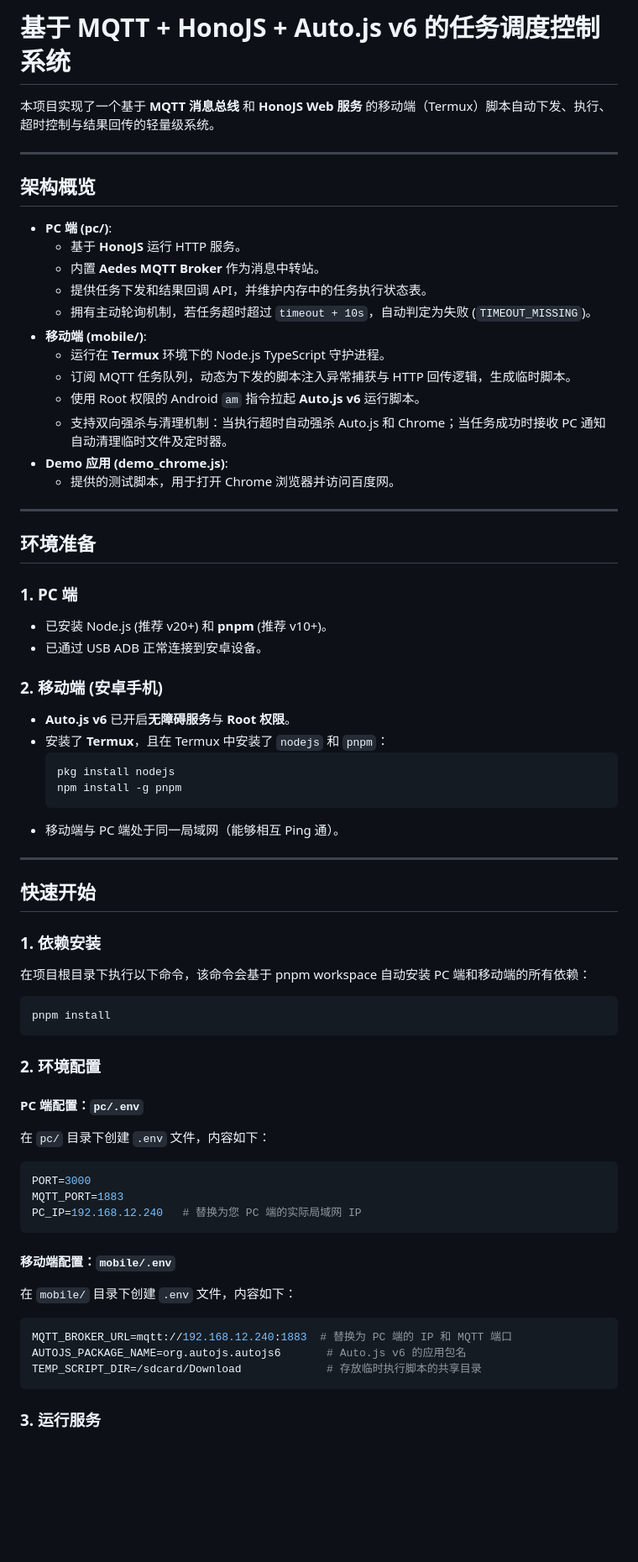
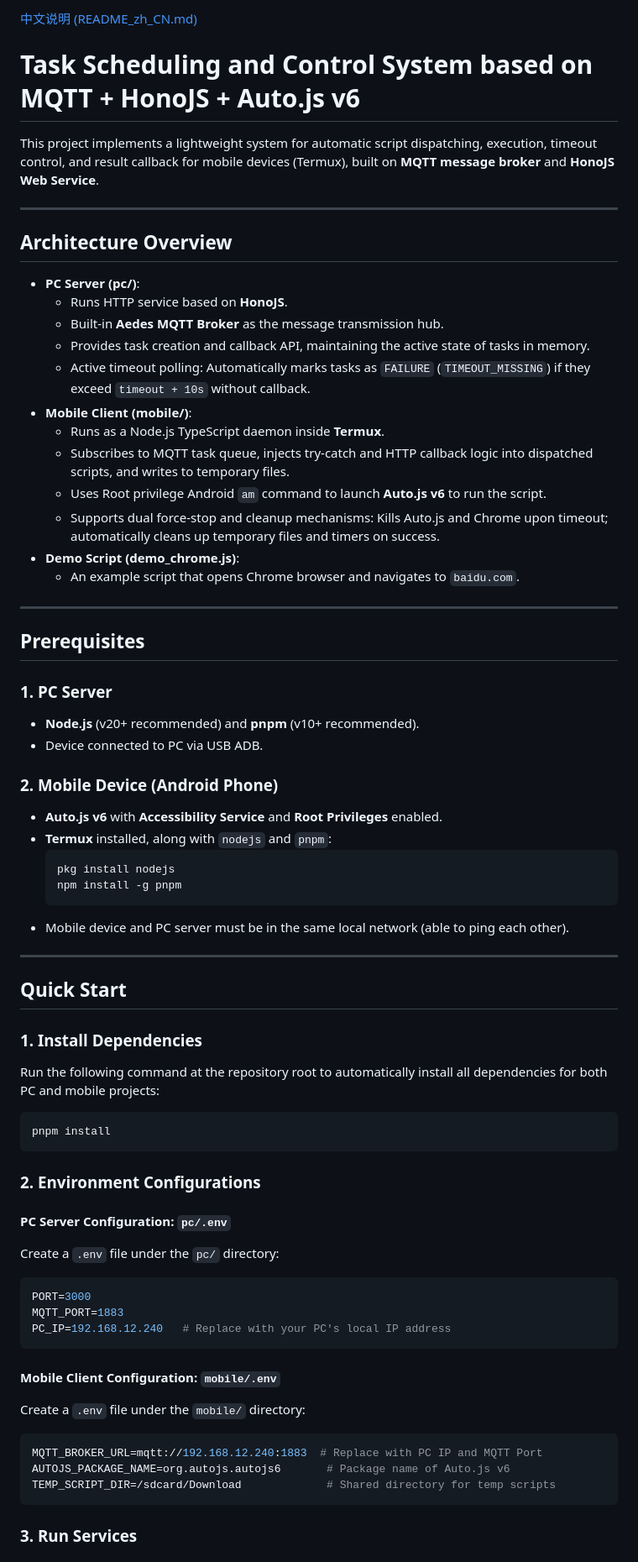
Before and after one commit to OKFred/one-autojs6, a Markdown page: README.md, the part around one of its changes. Shown at 84% size. Drawn GitHub-style; blank space fills up the shorter version.

Commit message:
docs: support English README as default and move Chinese to README_zh_CN.md with backlinks

````diff
--- a/README.md
+++ b/README.md
@@ -1,76 +1,70 @@
-# 基于 MQTT + HonoJS + Auto.js v6 的任务调度控制系统
+[中文说明 (README_zh_CN.md)](README_zh_CN.md)
 
-本项目实现了一个基于 **MQTT 消息总线** 和 **HonoJS Web 服务** 的移动端（Termux）脚本自动下发、执行、超时控制与结果回传的轻量级系统。
+# Task Scheduling and Control System based on MQTT + HonoJS + Auto.js v6
+
+This project implements a lightweight system for automatic script dispatching, execution, timeout control, and result callback for mobile devices (Termux), built on **MQTT message broker** and **HonoJS Web Service**.
 
 ---
 
-## 架构概览
+## Architecture Overview
 
-- **PC 端 (pc/)**:
-  - 基于 **HonoJS** 运行 HTTP 服务。
-  - 内置 **Aedes MQTT Broker** 作为消息中转站。
-  - 提供任务下发和结果回调 API，并维护内存中的任务执行状态表。
-  - 拥有主动轮询机制，若任务超时超过 `timeout + 10s`，自动判定为失败 (`TIMEOUT_MISSING`)。
-- **移动端 (mobile/)**:
-  - 运行在 **Termux** 环境下的 Node.js TypeScript 守护进程。
-  - 订阅 MQTT 任务队列，动态为下发的脚本注入异常捕获与 HTTP 回传逻辑，生成临时脚本。
-  - 使用 Root 权限的 Android `am` 指令拉起 **Auto.js v6** 运行脚本。
-  - 支持双向强杀与清理机制：当执行超时自动强杀 Auto.js 和 Chrome；当任务成功时接收 PC 通知自动清理临时文件及定时器。
-- **Demo 应用 (demo_chrome.js)**:
-  - 提供的测试脚本，用于打开 Chrome 浏览器并访问百度网。
+- **PC Server (pc/)**:
+  - Runs HTTP service based on **HonoJS**.
+  - Built-in **Aedes MQTT Broker** as the message transmission hub.
+  - Provides task creation and callback API, maintaining the active state of tasks in memory.
+  - Active timeout polling: Automatically marks tasks as `FAILURE` (`TIMEOUT_MISSING`) if they exceed `timeout + 10s` without callback.
+- **Mobile Client (mobile/)**:
+  - Runs as a Node.js TypeScript daemon inside **Termux**.
+  - Subscribes to MQTT task queue, injects try-catch and HTTP callback logic into dispatched scripts, and writes to temporary files.
+  - Uses Root privilege Android `am` command to launch **Auto.js v6** to run the script.
+  - Supports dual force-stop and cleanup mechanisms: Kills Auto.js and Chrome upon timeout; automatically cleans up temporary files and timers on success.
+- **Demo Script (demo_chrome.js)**:
+  - An example script that opens Chrome browser and navigates to `baidu.com`.
 
 ---
 
-## 环境准备
+## Prerequisites
 
-### 1. PC 端
+### 1. PC Server
+- **Node.js** (v20+ recommended) and **pnpm** (v10+ recommended).
+- Device connected to PC via USB ADB.
 
-- 已安装 Node.js (推荐 v20+) 和 **pnpm** (推荐 v10+)。
-- 已通过 USB ADB 正常连接到安卓设备。
-
-### 2. 移动端 (安卓手机)
-
-- **Auto.js v6** 已开启**无障碍服务**与 **Root 权限**。
-- 安装了 **Termux**，且在 Termux 中安装了 `nodejs` 和 `pnpm`：
+### 2. Mobile Device (Android Phone)
+- **Auto.js v6** with **Accessibility Service** and **Root Privileges** enabled.
+- **Termux** installed, along with `nodejs` and `pnpm`:
   ```bash
   pkg install nodejs
   npm install -g pnpm
   ```
-- 移动端与 PC 端处于同一局域网（能够相互 Ping 通）。
+- Mobile device and PC server must be in the same local network (able to ping each other).
 
 ---
 
-## 快速开始
+## Quick Start
 
-### 1. 依赖安装
-
-在项目根目录下执行以下命令，该命令会基于 pnpm workspace 自动安装 PC 端和移动端的所有依赖：
-
+### 1. Install Dependencies
+Run the following command at the repository root to automatically install all dependencies for both PC and mobile projects:
 ```bash
 pnpm install
 ```
 
-### 2. 环境配置
+### 2. Environment Configurations
 
-#### PC 端配置：`pc/.env`
-
-在 `pc/` 目录下创建 `.env` 文件，内容如下：
-
+#### PC Server Configuration: `pc/.env`
+Create a `.env` file under the `pc/` directory:
 ```env
 PORT=3000
 MQTT_PORT=1883
-PC_IP=192.168.12.240   # 替换为您 PC 端的实际局域网 IP
+PC_IP=192.168.12.240   # Replace with your PC's local IP address
 ```
 
-#### 移动端配置：`mobile/.env`
-
-在 `mobile/` 目录下创建 `.env` 文件，内容如下：
-
+#### Mobile Client Configuration: `mobile/.env`
+Create a `.env` file under the `mobile/` directory:
 ```env
-MQTT_BROKER_URL=mqtt://192.168.12.240:1883  # 替换为 PC 端的 IP 和 MQTT 端口
-AUTOJS_PACKAGE_NAME=org.autojs.autojs6       # Auto.js v6 的应用包名
-TEMP_SCRIPT_DIR=/sdcard/Download             # 存放临时执行脚本的共享目录
+MQTT_BROKER_URL=mqtt://192.168.12.240:1883  # Replace with PC IP and MQTT Port
+AUTOJS_PACKAGE_NAME=org.autojs.autojs6       # Package name of Auto.js v6
+TEMP_SCRIPT_DIR=/sdcard/Download             # Shared directory for temp scripts
 ```
 
-### 3. 运行服务
+### 3. Run Services
 
````
Also changed, not shown: other parts of README.md (+34 -48 lines), README_zh_CN.md (added, +195 -0 lines).
